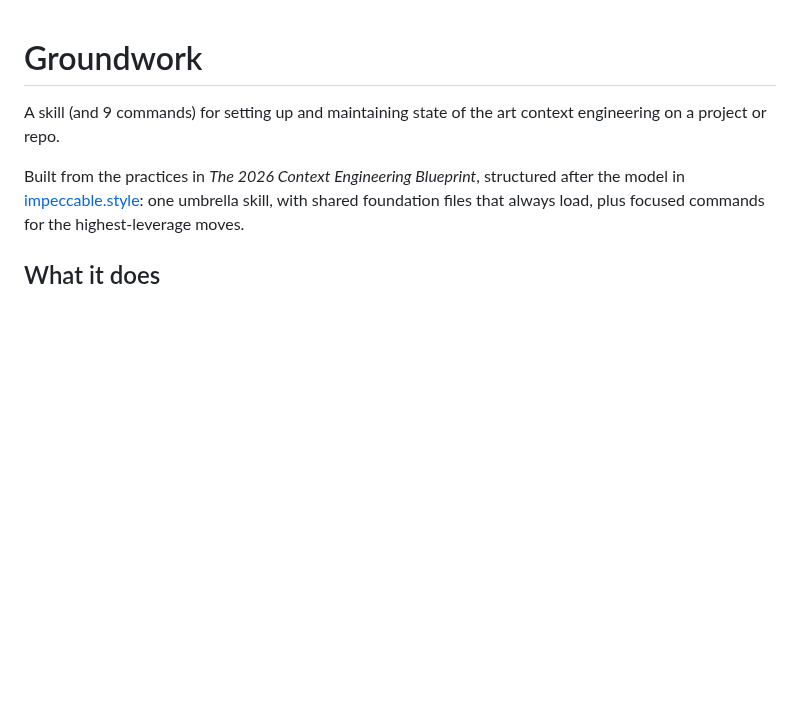
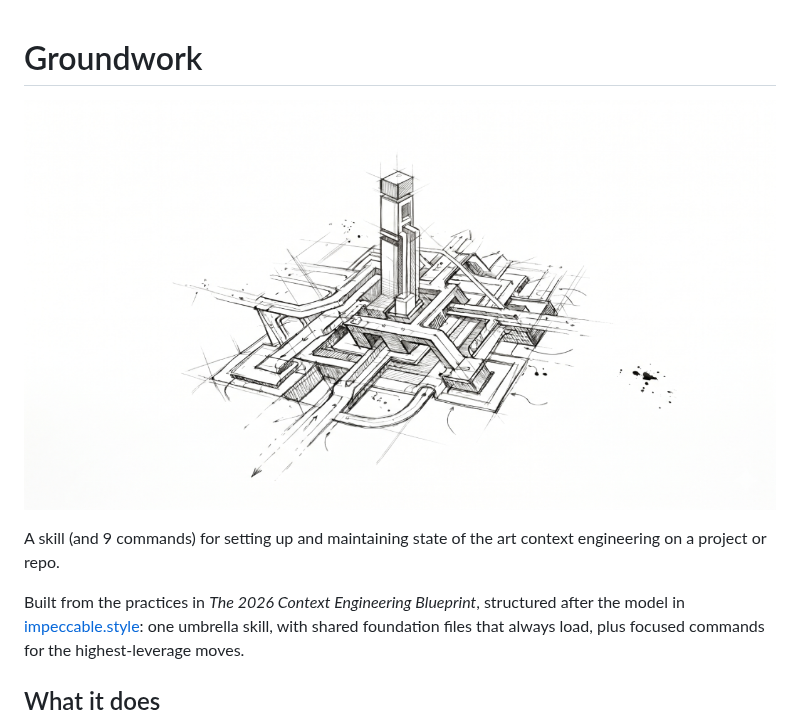
Before and after one commit to IgniticAB/groundwork, a Markdown page: README.md, the part around the change. GitHub-like rendering; pictures changed too: docs/hero.png (added); blank space fills up the shorter version.

Commit message:
Add hero image to README and update formatting

```diff
--- a/README.md
+++ b/README.md
@@ -1,4 +1,6 @@
 # Groundwork
+
+![Groundwork](docs/hero.png)
 
 A skill (and 9 commands) for setting up and maintaining state of the art context engineering on a project or repo.
 
```
